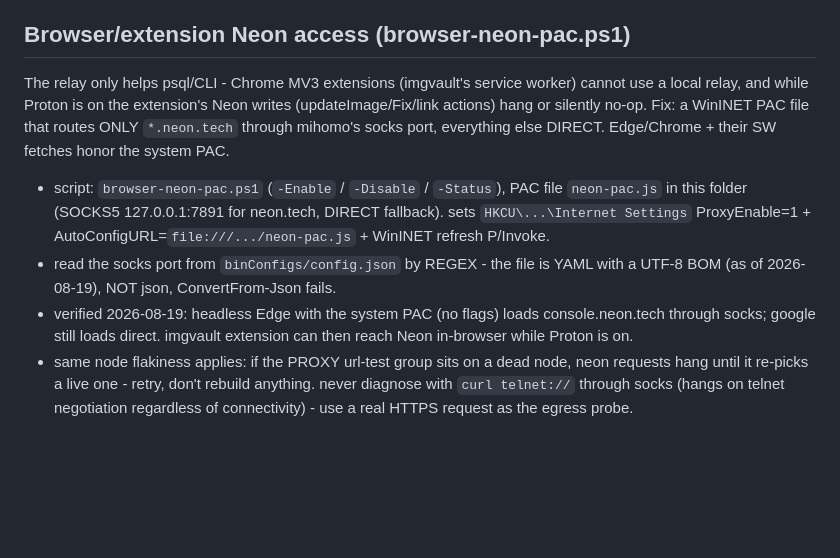
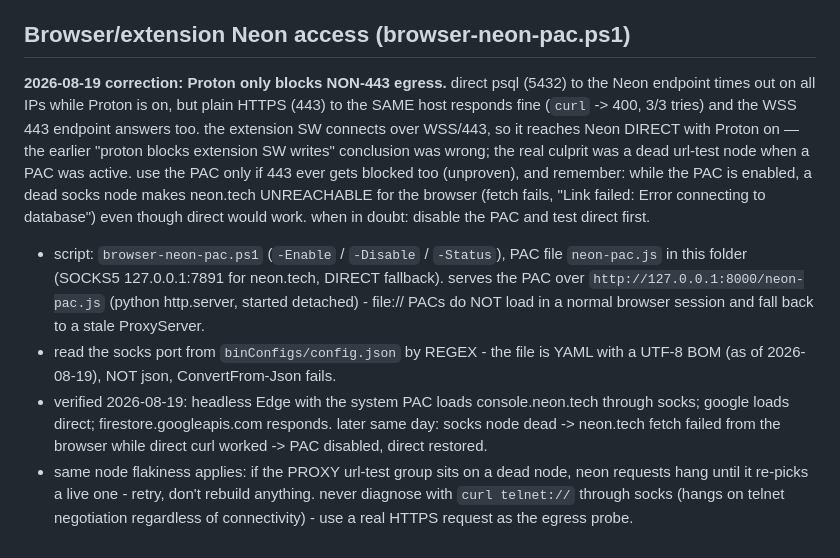
Before and after one commit to FahadBinHussain/automata, a Markdown page: tools/neon-via-proton/AGENTS.md, the part around the change. GitHub-like rendering; blank space fills up the shorter version.

Commit message:
correct neon-via-proton pac notes: 443 not blocked, pac masks dead socks node

```diff
--- a/tools/neon-via-proton/AGENTS.md
+++ b/tools/neon-via-proton/AGENTS.md
@@ -100,21 +100,29 @@ endpoint-id = first part of the Neon hostname, e.g. host
 
 ## Browser/extension Neon access (browser-neon-pac.ps1)
 
-The relay only helps psql/CLI - Chrome MV3 extensions (imgvault's service
-worker) cannot use a local relay, and while Proton is on the extension's
-Neon writes (updateImage/Fix/link actions) hang or silently no-op. Fix: a
-WinINET PAC file that routes ONLY `*.neon.tech` through mihomo's socks port,
-everything else DIRECT. Edge/Chrome + their SW fetches honor the system PAC.
+**2026-08-19 correction: Proton only blocks NON-443 egress.** direct psql
+(5432) to the Neon endpoint times out on all IPs while Proton is on, but
+plain HTTPS (443) to the SAME host responds fine (`curl` -> 400, 3/3 tries)
+and the WSS 443 endpoint answers too. the extension SW connects over
+WSS/443, so it reaches Neon DIRECT with Proton on — the earlier
+"proton blocks extension SW writes" conclusion was wrong; the real culprit
+was a dead url-test node when a PAC was active. use the PAC only if 443
+ever gets blocked too (unproven), and remember: while the PAC is enabled,
+a dead socks node makes neon.tech UNREACHABLE for the browser (fetch fails,
+"Link failed: Error connecting to database") even though direct would work.
+when in doubt: disable the PAC and test direct first.
 
 - script: `browser-neon-pac.ps1` (`-Enable` / `-Disable` / `-Status`), PAC
   file `neon-pac.js` in this folder (SOCKS5 127.0.0.1:7891 for neon.tech,
-  DIRECT fallback). sets `HKCU\...\Internet Settings` ProxyEnable=1 +
-  AutoConfigURL=`file:///.../neon-pac.js` + WinINET refresh P/Invoke.
+  DIRECT fallback). serves the PAC over `http://127.0.0.1:8000/neon-pac.js`
+  (python http.server, started detached) - file:// PACs do NOT load in a
+  normal browser session and fall back to a stale ProxyServer.
 - read the socks port from `binConfigs/config.json` by REGEX - the file is
   YAML with a UTF-8 BOM (as of 2026-08-19), NOT json, ConvertFrom-Json fails.
-- verified 2026-08-19: headless Edge with the system PAC (no flags) loads
-  console.neon.tech through socks; google still loads direct. imgvault
-  extension can then reach Neon in-browser while Proton is on.
+- verified 2026-08-19: headless Edge with the system PAC loads
+  console.neon.tech through socks; google loads direct; firestore.googleapis.com
+  responds. later same day: socks node dead -> neon.tech fetch failed from
+  the browser while direct curl worked -> PAC disabled, direct restored.
 - same node flakiness applies: if the PROXY url-test group sits on a dead
   node, neon requests hang until it re-picks a live one - retry, don't
   rebuild anything. never diagnose with `curl telnet://` through socks (hangs
```
